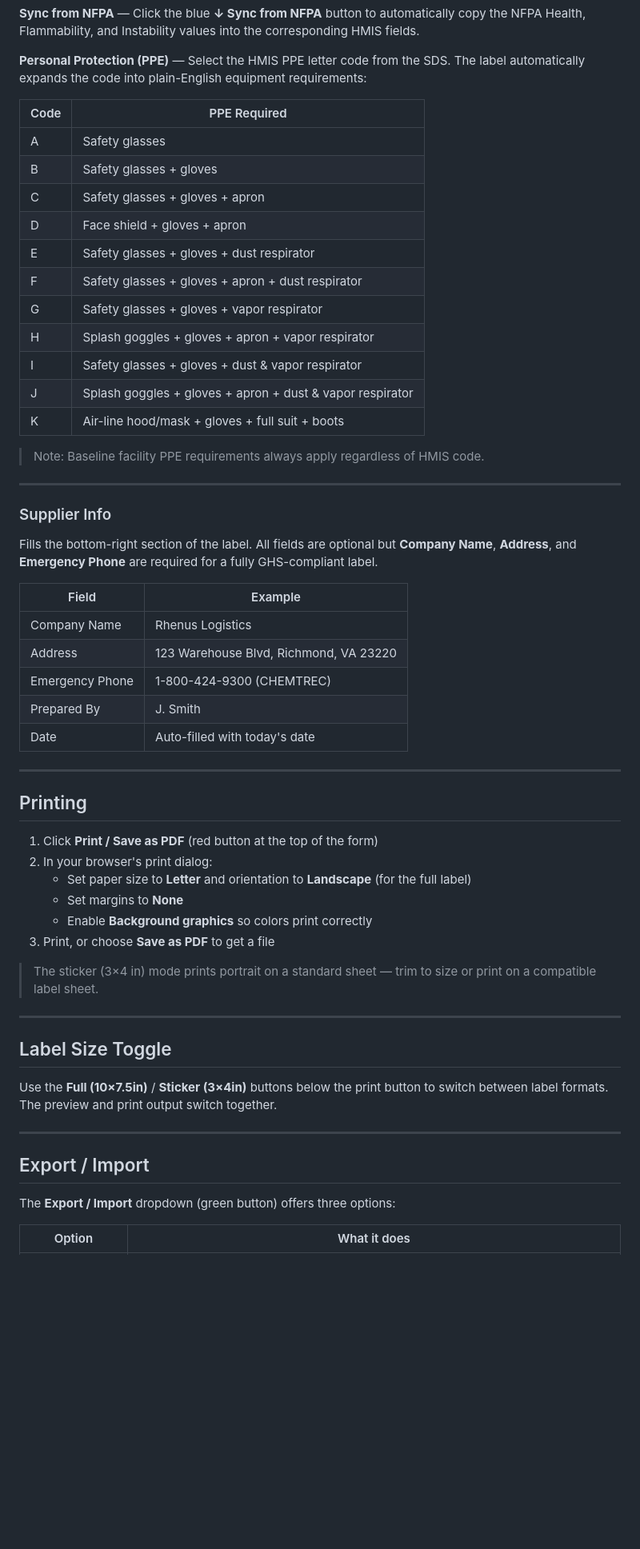
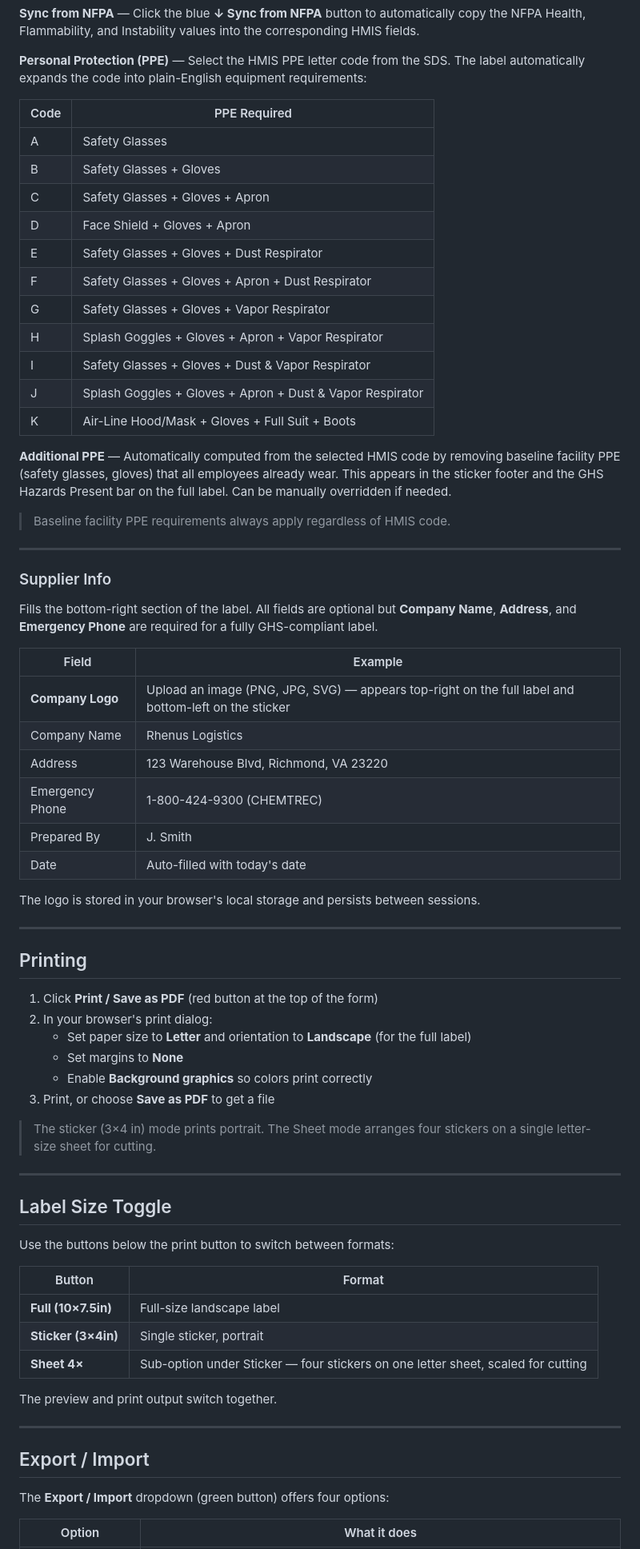
Before and after one commit to sam-j-heller/SDSLabelGenerator, a Markdown page: README.md, the part around one of its changes. Shown at 80% size. Rendered like a GitHub page; blank space fills up the shorter version.

Commit message:
Revise README for feature updates and clarifications
Updated README to reflect changes in features and functionality, including new options for exporting and importing chemical libraries.

```diff
--- a/README.md
+++ b/README.md
@@ -125,32 +41,38 @@ The color-coded bar system used for daily worker safety. HMIS uses the same 0–
 
 | Code | PPE Required |
 |---|---|
-| A | Safety glasses |
-| B | Safety glasses + gloves |
-| C | Safety glasses + gloves + apron |
-| D | Face shield + gloves + apron |
-| E | Safety glasses + gloves + dust respirator |
-| F | Safety glasses + gloves + apron + dust respirator |
-| G | Safety glasses + gloves + vapor respirator |
-| H | Splash goggles + gloves + apron + vapor respirator |
-| I | Safety glasses + gloves + dust & vapor respirator |
-| J | Splash goggles + gloves + apron + dust & vapor respirator |
-| K | Air-line hood/mask + gloves + full suit + boots |
+| A | Safety Glasses |
+| B | Safety Glasses + Gloves |
+| C | Safety Glasses + Gloves + Apron |
+| D | Face Shield + Gloves + Apron |
+| E | Safety Glasses + Gloves + Dust Respirator |
+| F | Safety Glasses + Gloves + Apron + Dust Respirator |
+| G | Safety Glasses + Gloves + Vapor Respirator |
+| H | Splash Goggles + Gloves + Apron + Vapor Respirator |
+| I | Safety Glasses + Gloves + Dust & Vapor Respirator |
+| J | Splash Goggles + Gloves + Apron + Dust & Vapor Respirator |
+| K | Air-Line Hood/Mask + Gloves + Full Suit + Boots |
 
-> Note: Baseline facility PPE requirements always apply regardless of HMIS code.
+**Additional PPE** — Automatically computed from the selected HMIS code by removing baseline facility PPE (safety glasses, gloves) that all employees already wear. This appears in the sticker footer and the GHS Hazards Present bar on the full label. Can be manually overridden if needed.
+
+> Baseline facility PPE requirements always apply regardless of HMIS code.
 
 ---
 
 ### Supplier Info
+
 Fills the bottom-right section of the label. All fields are optional but **Company Name**, **Address**, and **Emergency Phone** are required for a fully GHS-compliant label.
 
 | Field | Example |
 |---|---|
+| **Company Logo** | Upload an image (PNG, JPG, SVG) — appears top-right on the full label and bottom-left on the sticker |
 | Company Name | Rhenus Logistics |
 | Address | 123 Warehouse Blvd, Richmond, VA 23220 |
 | Emergency Phone | 1-800-424-9300 (CHEMTREC) |
 | Prepared By | J. Smith |
 | Date | Auto-filled with today's date |
+
+The logo is stored in your browser's local storage and persists between sessions.
 
 ---
 
@@ -163,19 +85,27 @@ Fills the bottom-right section of the label. All fields are optional but **Compa
    - Enable **Background graphics** so colors print correctly
 3. Print, or choose **Save as PDF** to get a file
 
-> The sticker (3×4 in) mode prints portrait on a standard sheet — trim to size or print on a compatible label sheet.
+> The sticker (3×4 in) mode prints portrait. The Sheet mode arranges four stickers on a single letter-size sheet for cutting.
 
 ---
 
 ## Label Size Toggle
 
-Use the **Full (10×7.5in)** / **Sticker (3×4in)** buttons below the print button to switch between label formats. The preview and print output switch together.
+Use the buttons below the print button to switch between formats:
+
+| Button | Format |
+|---|---|
+| **Full (10×7.5in)** | Full-size landscape label |
+| **Sticker (3×4in)** | Single sticker, portrait |
+| **Sheet 4×** | Sub-option under Sticker — four stickers on one letter sheet, scaled for cutting |
+
+The preview and print output switch together.
 
 ---
 
 ## Export / Import
 
-The **Export / Import** dropdown (green button) offers three options:
+The **Export / Import** dropdown (green button) offers four options:
 
 | Option | What it does |
 |---|---|
```
Also changed, not shown: other parts of README.md (+13 -94 lines).
